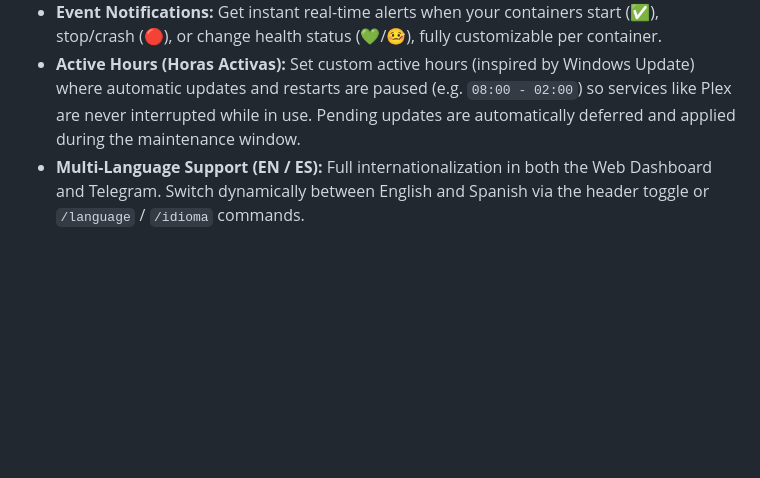
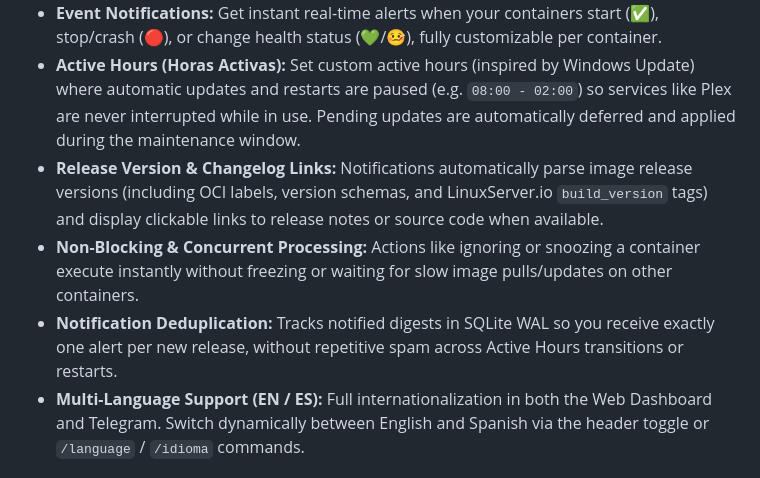
Before and after one commit to uniextra/TelegramTower, a Markdown page: README.md, the part around the change. Rendered like a GitHub page; blank space fills up the shorter version.

Commit message:
docs: update README with release version parsing, concurrency, and deduplication

```diff
--- a/README.md
+++ b/README.md
@@ -15,6 +15,9 @@ TelegramTower is a lightweight, Watchtower-inspired Docker container update mana
 * **Exclude Containers:** Easily exclude specific containers from updates using standard labels.
 * **Event Notifications:** Get instant real-time alerts when your containers start (✅), stop/crash (🔴), or change health status (💚/🤒), fully customizable per container.
 * **Active Hours (Horas Activas):** Set custom active hours (inspired by Windows Update) where automatic updates and restarts are paused (e.g. `08:00 - 02:00`) so services like Plex are never interrupted while in use. Pending updates are automatically deferred and applied during the maintenance window.
+* **Release Version & Changelog Links:** Notifications automatically parse image release versions (including OCI labels, version schemas, and LinuxServer.io `build_version` tags) and display clickable links to release notes or source code when available.
+* **Non-Blocking & Concurrent Processing:** Actions like ignoring or snoozing a container execute instantly without freezing or waiting for slow image pulls/updates on other containers.
+* **Notification Deduplication:** Tracks notified digests in SQLite WAL so you receive exactly one alert per new release, without repetitive spam across Active Hours transitions or restarts.
 * **Multi-Language Support (EN / ES):** Full internationalization in both the Web Dashboard and Telegram. Switch dynamically between English and Spanish via the header toggle or `/language` / `/idioma` commands.
 
 ## Web Dashboard
```
